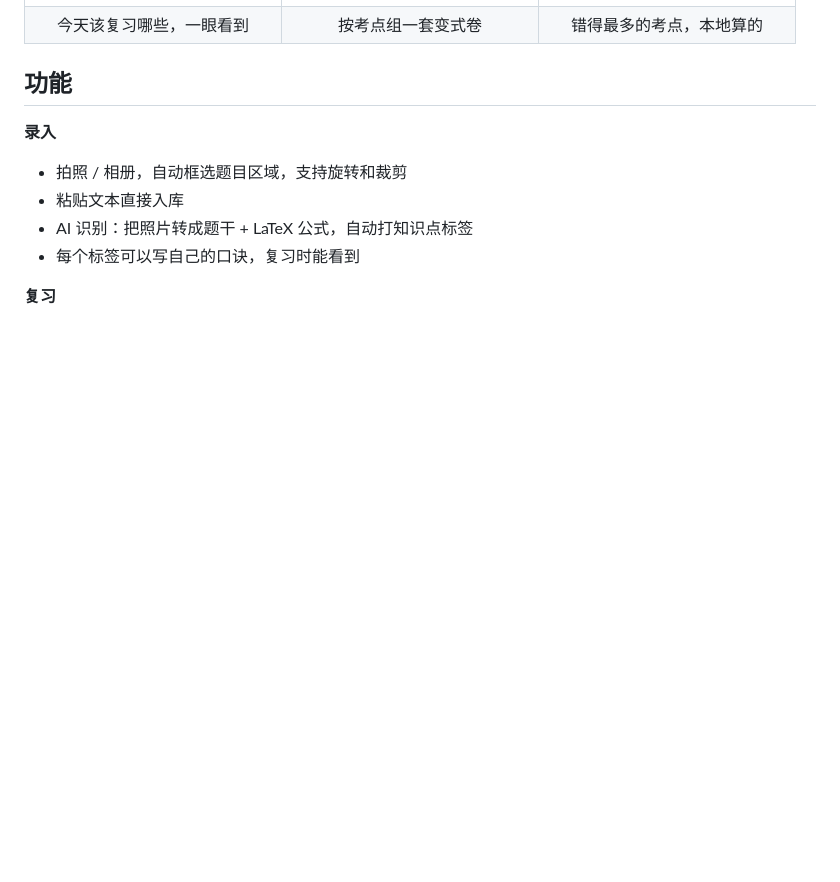
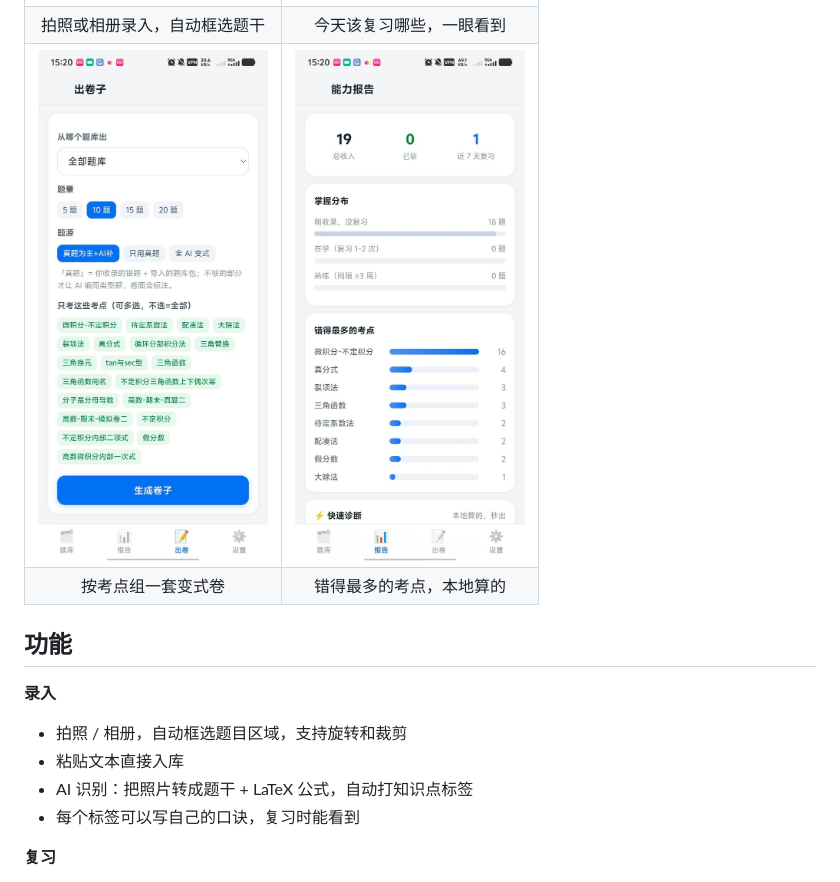
Before and after one commit to Yanh658/mistakes-note, a Markdown page: README.md, the part around one of its changes. Rendered like a GitHub page; blank space fills up the shorter version.

Commit message:
docs: 补录入页截图，改成 2x2 排版

```diff
--- a/README.md
+++ b/README.md
@@ -19,9 +20,14 @@
     <td><img src="docs/screenshots/01-tiku.jpg" width="230"></td>
+  </tr>
+  <tr>
+    <td align="center">拍照或相册录入，自动框选题干</td>
+    <td align="center">今天该复习哪些，一眼看到</td>
+  </tr>
+  <tr>
     <td><img src="docs/screenshots/02-chujuan.jpg" width="230"></td>
     <td><img src="docs/screenshots/03-baogao.jpg" width="230"></td>
   </tr>
   <tr>
-    <td align="center">今天该复习哪些，一眼看到</td>
     <td align="center">按考点组一套变式卷</td>
     <td align="center">错得最多的考点，本地算的</td>
   </tr>
```
Also changed, not shown: other parts of README.md (+1 -0 lines), docs/screenshots/00-tianjia.jpg (added).
